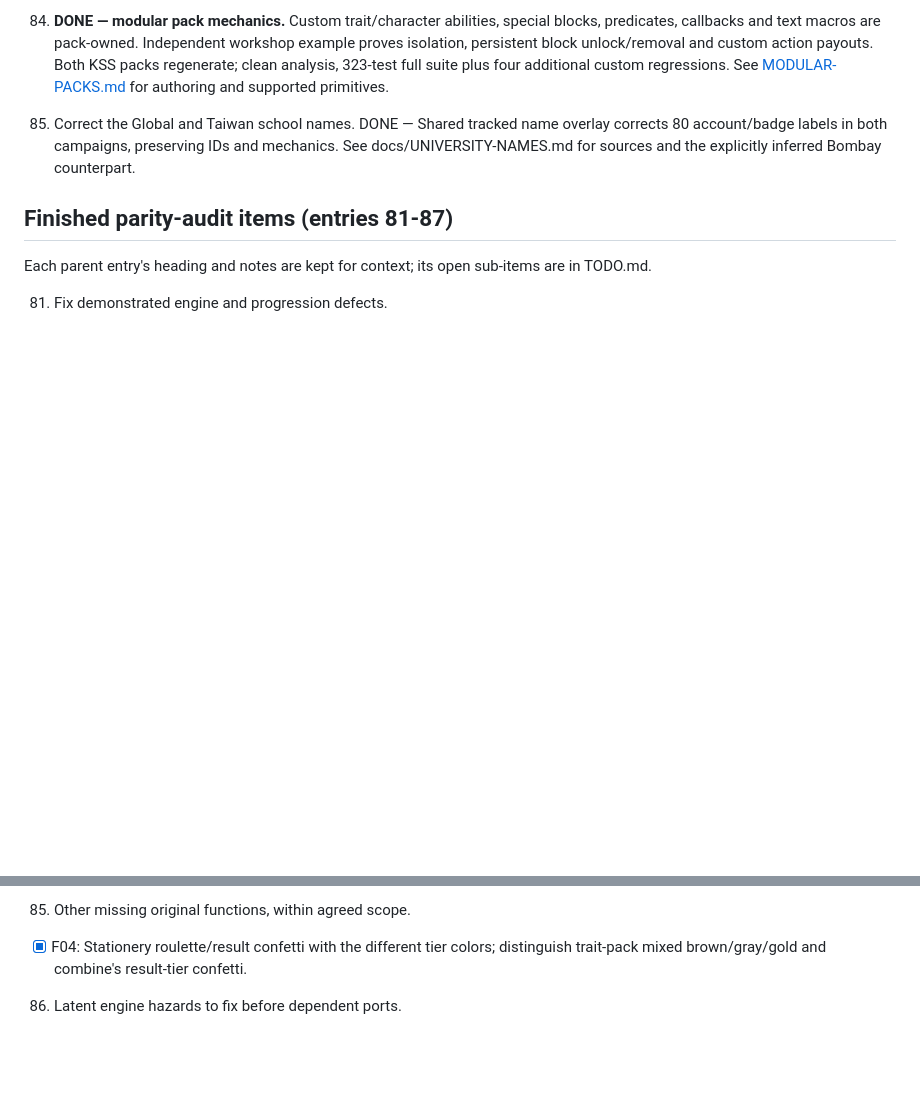
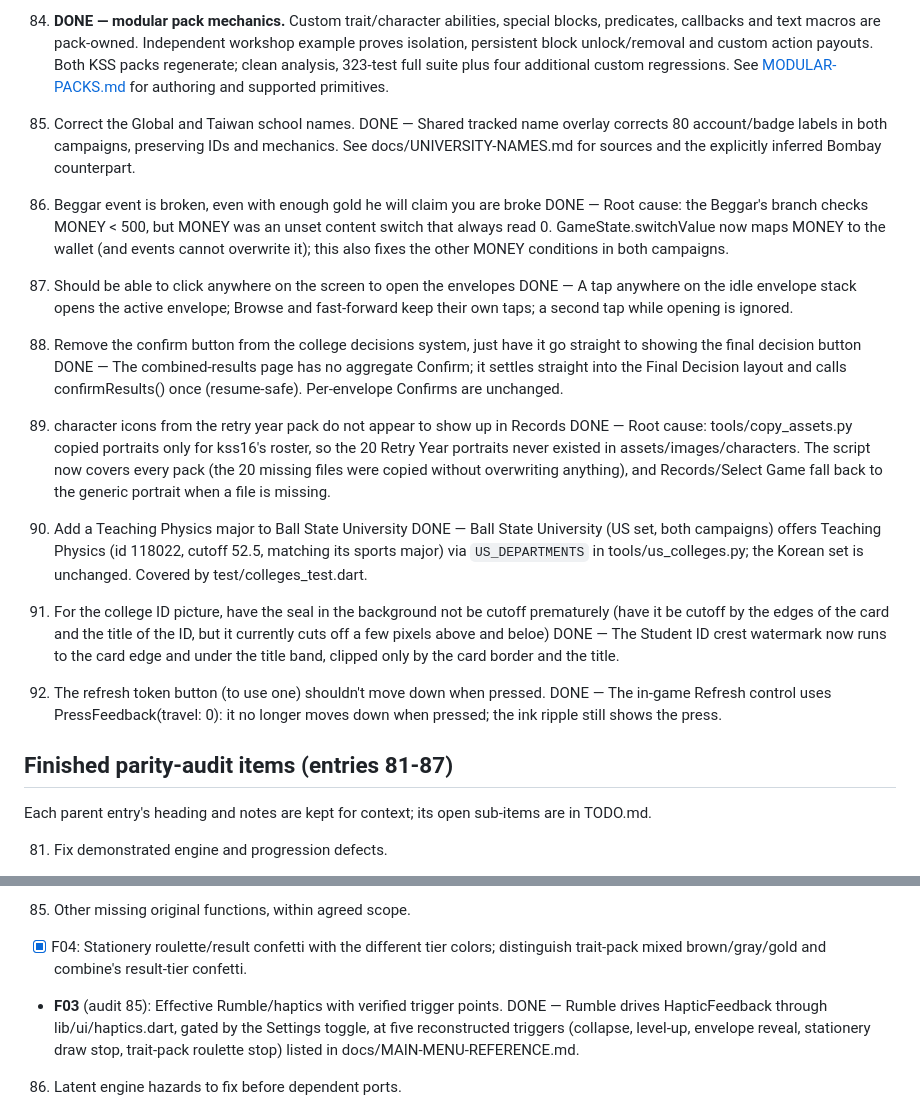
Before and after one commit to rishabh-mohan/d31, a Markdown page: TODO-DONE.md, 2 parts joined by grey strips. Rendered like a GitHub page; blank space fills up the shorter version.

Commit message:
Mark quick TODOs 101, 104, 105, 107, 109, 111 and F03 done; move them to TODO-DONE.md

```diff
--- a/TODO-DONE.md
+++ b/TODO-DONE.md
@@ -270,6 +270,27 @@ plus four additional custom regressions. See
 98. Correct the Global and Taiwan school names.
    DONE — Shared tracked name overlay corrects 80 account/badge labels in both campaigns, preserving IDs and mechanics. See docs/UNIVERSITY-NAMES.md for sources and the explicitly inferred Bombay counterpart.
 
+101. Beggar event is broken, even with enough gold he will claim you are broke
+   DONE — Root cause: the Beggar's branch checks MONEY < 500, but MONEY was an unset content switch that always read 0. GameState.switchValue now maps MONEY to the wallet (and events cannot overwrite it); this also fixes the other MONEY conditions in both campaigns.
+
+104. Should be able to click anywhere on the screen to open the envelopes
+   DONE — A tap anywhere on the idle envelope stack opens the active envelope; Browse and fast-forward keep their own taps; a second tap while opening is ignored.
+
+105. Remove the confirm button from the college decisions system, just have it go straight to showing the final decision button
+   DONE — The combined-results page has no aggregate Confirm; it settles straight into the Final Decision layout and calls confirmResults() once (resume-safe). Per-envelope Confirms are unchanged.
+
+107. character icons from the retry year pack do not appear to show up in Records
+   DONE — Root cause: tools/copy_assets.py copied portraits only for kss16's roster, so the 20 Retry Year portraits never existed in assets/images/characters. The script now covers every pack (the 20 missing files were copied without overwriting anything), and Records/Select Game fall back to the generic portrait when a file is missing.
+
+108. Add a Teaching Physics major to Ball State University
+   DONE — Ball State University (US set, both campaigns) offers Teaching Physics (id 118022, cutoff 52.5, matching its sports major) via `US_DEPARTMENTS` in tools/us_colleges.py; the Korean set is unchanged. Covered by test/colleges_test.dart.
+
+109. For the college ID picture, have the seal in the background not be cutoff prematurely (have it be cutoff by the edges of the card and the title of the ID, but it currently cuts off a few pixels above and beloe)
+   DONE — The Student ID crest watermark now runs to the card edge and under the title band, clipped only by the card border and the title.
+
+111. The refresh token button (to use one) shouldn't move down when pressed.
+   DONE — The in-game Refresh control uses PressFeedback(travel: 0): it no longer moves down when pressed; the ink ripple still shows the press.
+
 ## Finished parity-audit items (entries 81-87)
 
 Each parent entry's heading and notes are kept for context; its open sub-items are in TODO.md.
@@ -338,6 +359,8 @@ Each parent entry's heading and notes are kept for context; its open sub-items a
 
 85. Other missing original functions, within agreed scope.
    - [x] F04: Stationery roulette/result confetti with the different tier colors; distinguish trait-pack mixed brown/gray/gold and combine's result-tier confetti.
+- **F03** (audit 85): Effective Rumble/haptics with verified trigger points.
+  DONE — Rumble drives HapticFeedback through lib/ui/haptics.dart, gated by the Settings toggle, at five reconstructed triggers (collapse, level-up, envelope reveal, stationery draw stop, trait-pack roulette stop) listed in docs/MAIN-MENU-REFERENCE.md.
 
 86. Latent engine hazards to fix before dependent ports.
    - [x] L01: INCREASE_TAMGOO_STAT / DECREASE_TAMGOO_STAT affect all subjects; DECREASE_TAMGOO_HIGH_STAT picks global highest (effects.dart). Respect elective subset. Not exercised by current two main graphs.
```
Also changed, not shown: TODO.md (+1 -25 lines).
